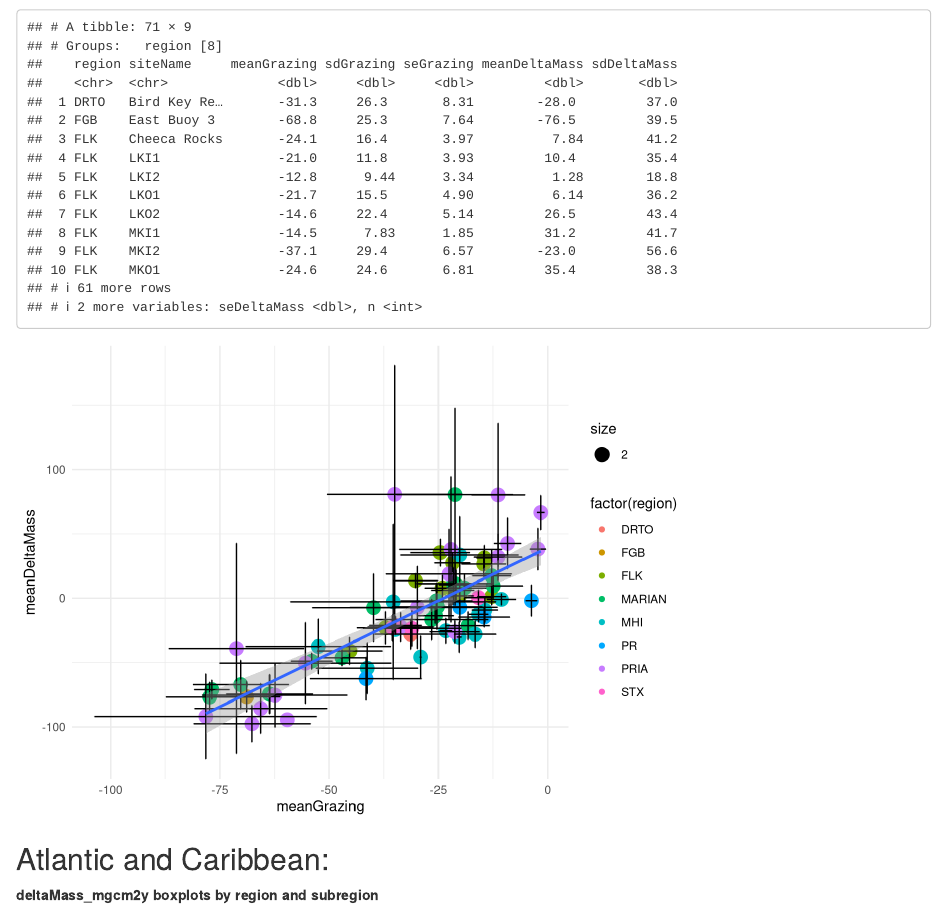
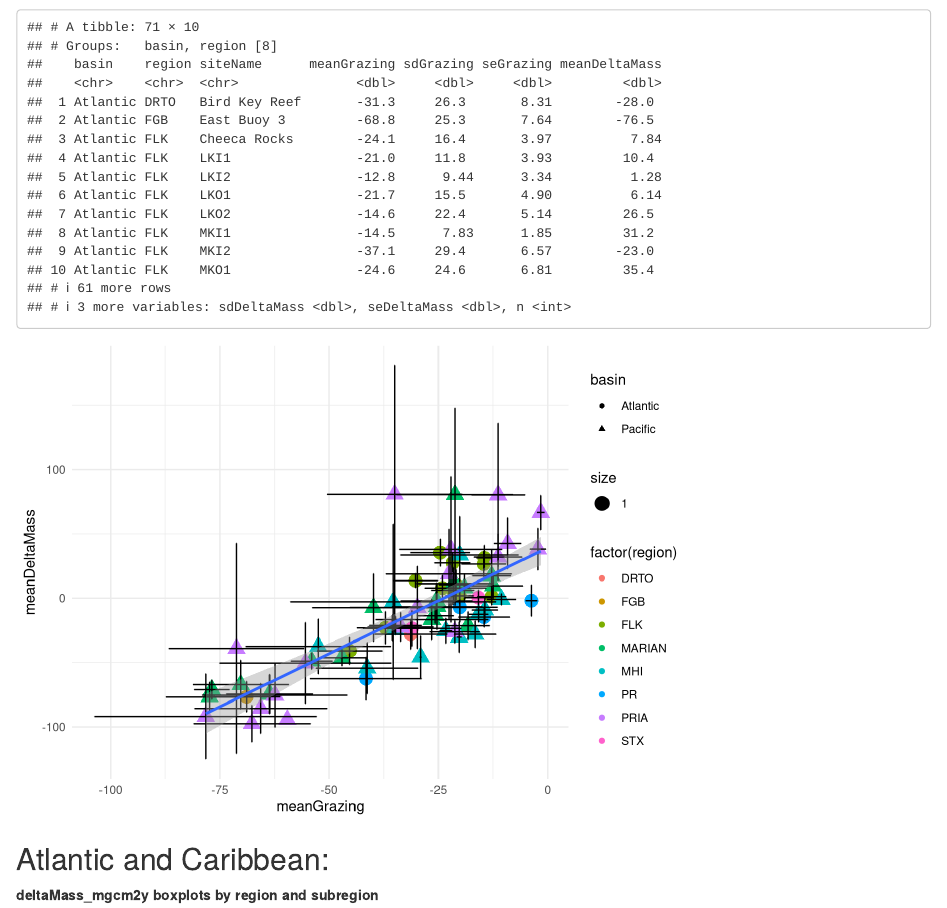
Before and after one commit to ienochs/globalBar, an R Markdown document (analysis/gloBarAnalysis.Rmd): the page in a window 1100 px wide, from 7660 px down. Rendered offline with R 4.5, knitr and Pandoc, with nearby package versions.

Commit message:
updated public plot

```diff
--- a/analysis/gloBarAnalysis.Rmd
+++ b/analysis/gloBarAnalysis.Rmd
@@ -220,14 +220,14 @@ deltaMassVsGrazing
 deltaMassGrazingStats <- allBarData_clean %>%
   filter(grazing_mm3cm2y != "")%>% #remove blank grazing values
   filter(region != "STT")%>% #remove STT where only one
-  group_by(region, siteName) %>%
+  group_by(basin, region, siteName) %>%
   summarise(meanGrazing = mean(grazing_mm3cm2y), sdGrazing = sd(grazing_mm3cm2y), seGrazing = (sd(grazing_mm3cm2y)/sqrt(n())), meanDeltaMass = mean(deltaMass_mgcm2y), sdDeltaMass = sd(deltaMass_mgcm2y), seDeltaMass = (sd(deltaMass_mgcm2y)/sqrt(n())), n = n())
 
 
 
 deltaMassGrazingStats
 deltaMassGrazingStatsPlot <- ggplot(deltaMassGrazingStats, aes(x = meanGrazing, y = meanDeltaMass)) +
-  geom_point(aes(size = 2, color = factor(region))) +  # Scatterplot
+  geom_point(aes(shape = basin, size = 1, color = factor(region))) +  # Scatterplot
   geom_errorbar(aes(ymin=meanDeltaMass-seDeltaMass, ymax=meanDeltaMass+seDeltaMass), width=.1) +
   geom_errorbar(aes(xmin=meanGrazing-seGrazing, xmax=meanGrazing+seGrazing), width=.1) +
   geom_smooth(method = "lm", se = TRUE) +  # Regression line
```
Also changed, not shown: analysis/gloBarAnalysis.html, analysis/index.html.
